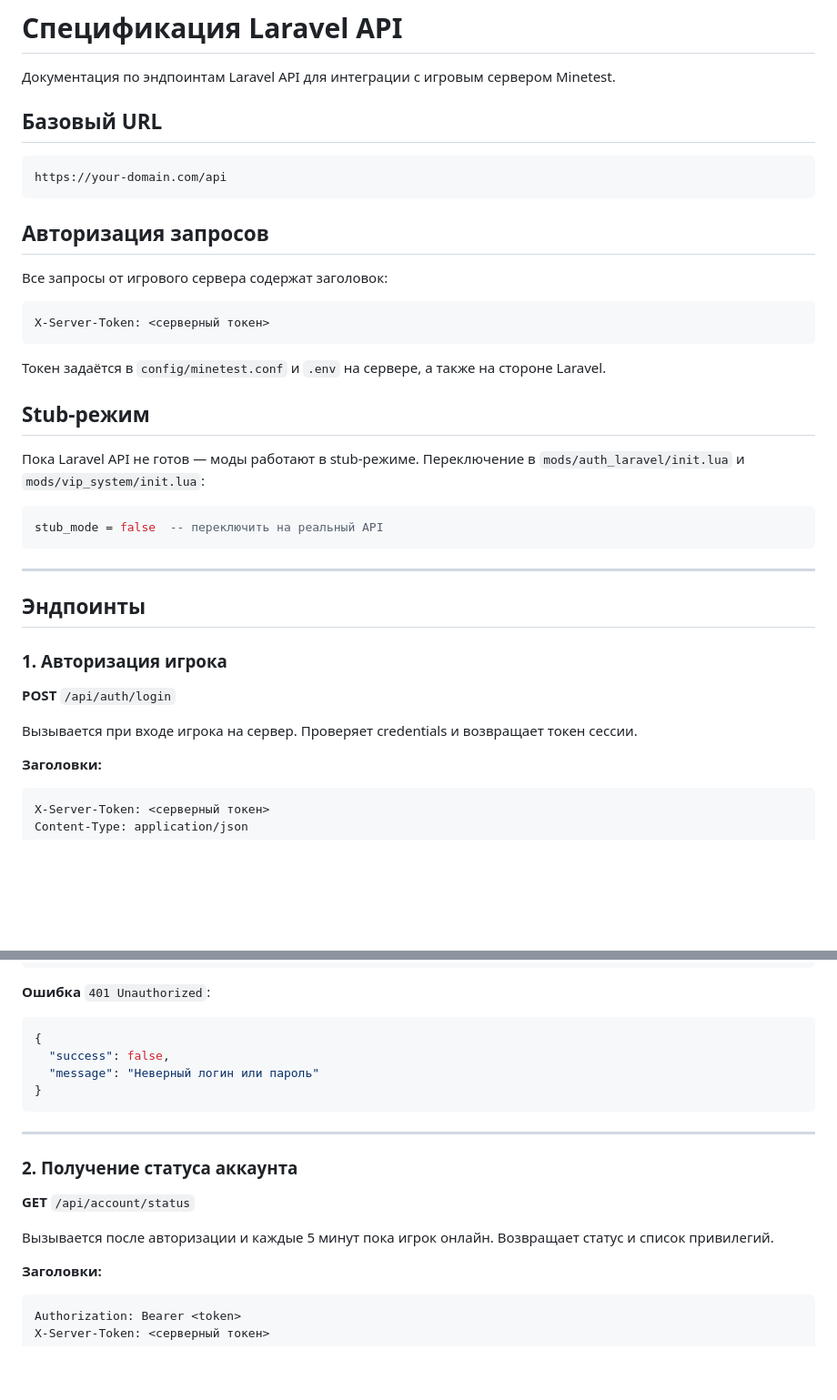
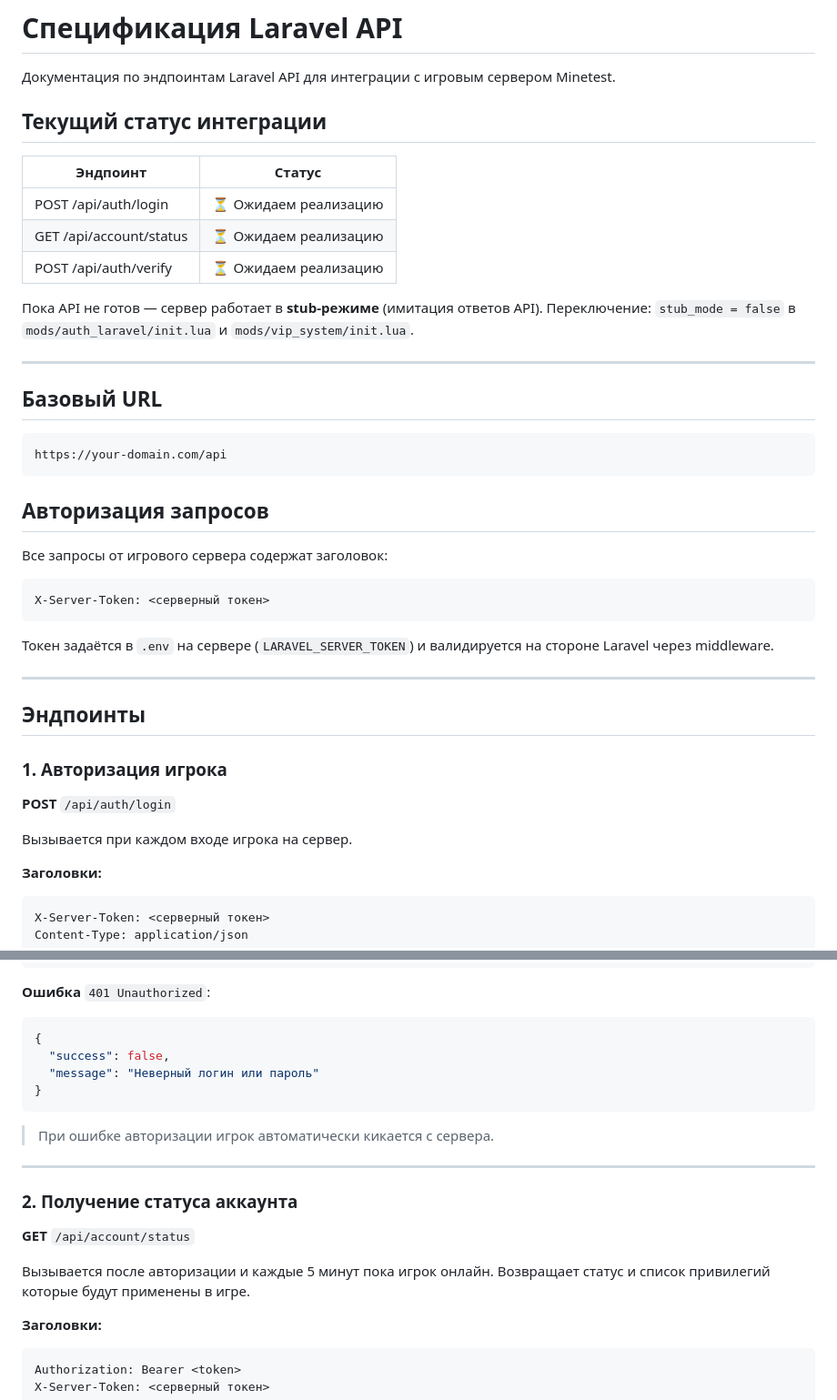
Before and after one commit to Studio-Ameteur/minetest-server, a Markdown page: docs/api.md, 2 parts joined by grey strips. Shown at 91% size. Drawn GitHub-style; blank space fills up the shorter version.

````diff
--- a/docs/api.md
+++ b/docs/api.md
@@ -1,6 +1,19 @@
 # Спецификация Laravel API
 
 Документация по эндпоинтам Laravel API для интеграции с игровым сервером Minetest.
+
+## Текущий статус интеграции
+
+| Эндпоинт | Статус |
+|----------|--------|
+| POST /api/auth/login | ⏳ Ожидаем реализацию |
+| GET /api/account/status | ⏳ Ожидаем реализацию |
+| POST /api/auth/verify | ⏳ Ожидаем реализацию |
+
+Пока API не готов — сервер работает в **stub-режиме** (имитация ответов API).
+Переключение: `stub_mode = false` в `mods/auth_laravel/init.lua` и `mods/vip_system/init.lua`.
+
+---
 
 ## Базовый URL
 
@@ -16,15 +29,7 @@ https://your-domain.com/api
 X-Server-Token: <серверный токен>
 ```
 
-Токен задаётся в `config/minetest.conf` и `.env` на сервере, а также на стороне Laravel.
-
-## Stub-режим
-
-Пока Laravel API не готов — моды работают в stub-режиме. Переключение в `mods/auth_laravel/init.lua` и `mods/vip_system/init.lua`:
-
-```lua
-stub_mode = false  -- переключить на реальный API
-```
+Токен задаётся в `.env` на сервере (`LARAVEL_SERVER_TOKEN`) и валидируется на стороне Laravel через middleware.
 
 ---
 
@@ -34,7 +39,7 @@ stub_mode = false  -- переключить на реальный API
 
 **POST** `/api/auth/login`
 
-Вызывается при входе игрока на сервер. Проверяет credentials и возвращает токен сессии.
+Вызывается при каждом входе игрока на сервер.
 
 **Заголовки:**
 ```
@@ -67,13 +72,16 @@ Content-Type: application/json
 }
 ```
 
+> При ошибке авторизации игрок автоматически кикается с сервера.
+
 ---
 
 ### 2. Получение статуса аккаунта
 
 **GET** `/api/account/status`
 
-Вызывается после авторизации и каждые 5 минут пока игрок онлайн. Возвращает статус и список привилегий.
+Вызывается после авторизации и каждые 5 минут пока игрок онлайн.
+Возвращает статус и список привилегий которые будут применены в игре.
 
 **Заголовки:**
 ```
````
Also changed, not shown: other parts of docs/api.md (+49 -23 lines).
